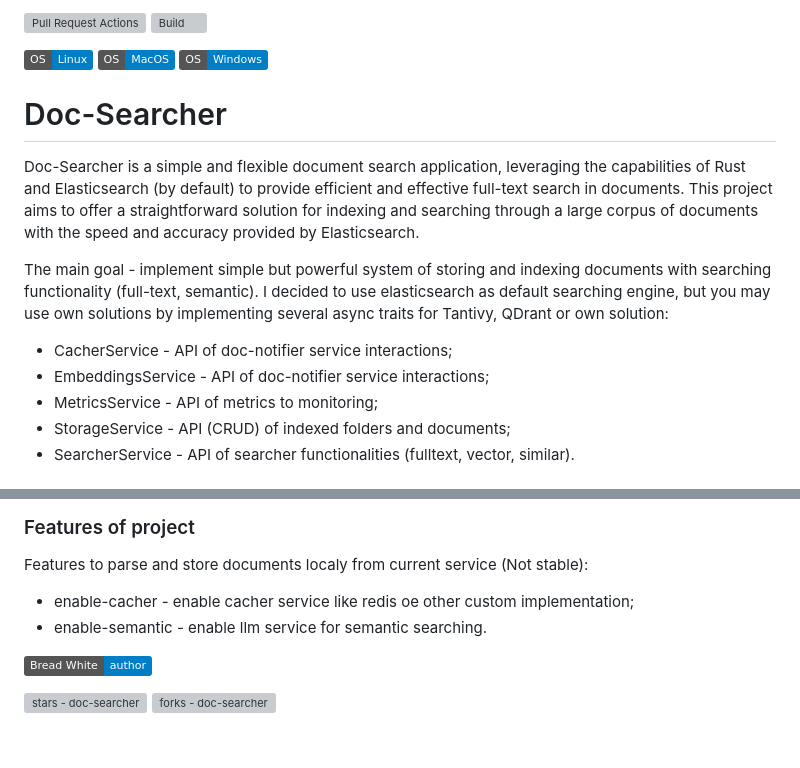
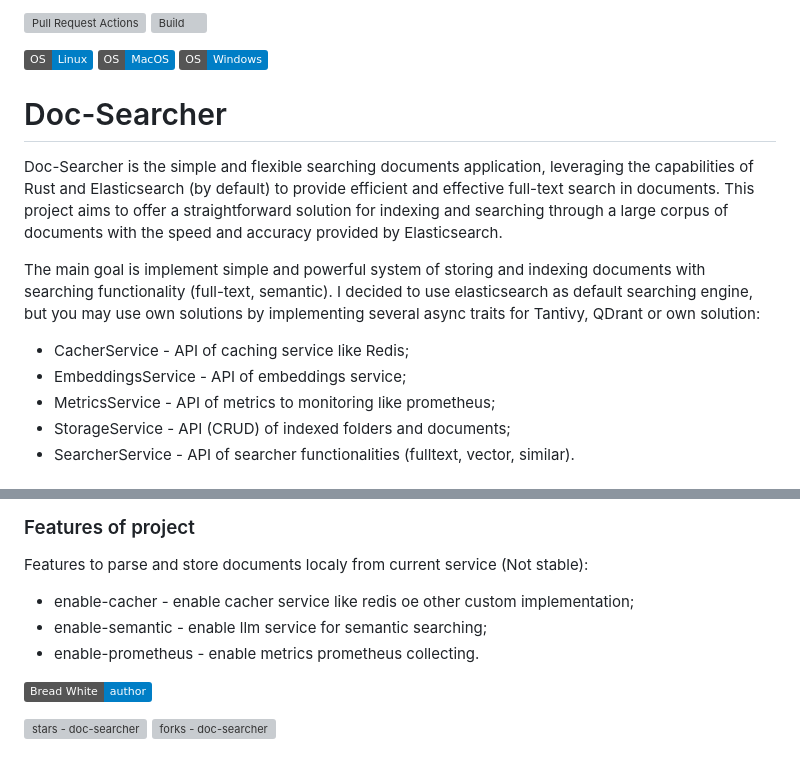
Before and after one commit to breadrock1/doc-searcher, a Markdown page: README.md, 2 parts joined by grey strips. Drawn GitHub-style; badges without logos; grey boxes are pictures that could not be loaded.

```diff
--- a/README.md
+++ b/README.md
@@ -8,18 +7,18 @@
 
 # Doc-Searcher
 
-Doc-Searcher is a simple and flexible document search application, leveraging the capabilities of Rust and Elasticsearch (by default)
+Doc-Searcher is the simple and flexible searching documents application, leveraging the capabilities of Rust and Elasticsearch (by default)
 to provide efficient and effective full-text search in documents. This project aims to offer a straightforward solution for
 indexing and searching through a large corpus of documents with the speed and accuracy provided by Elasticsearch.
 
-The main goal - implement simple but powerful system of storing and indexing documents with searching functionality (full-text, semantic).
+The main goal is implement simple and powerful system of storing and indexing documents with searching functionality (full-text, semantic).
 I decided to use elasticsearch as default searching engine, but you may use own solutions by implementing several async traits
 for Tantivy, QDrant or own solution:
 
 
- - CacherService      - API of doc-notifier service interactions;
- - EmbeddingsService  - API of doc-notifier service interactions;
- - MetricsService     - API of metrics to monitoring;
+ - CacherService      - API of caching service like Redis;
+ - EmbeddingsService  - API of embeddings service;
+ - MetricsService     - API of metrics to monitoring like prometheus;
  - StorageService     - API (CRUD) of indexed folders and documents;
  - SearcherService    - API of searcher functionalities (fulltext, vector, similar).
 
@@ -59,8 +58,9 @@ These instructions will get you a copy of the project up and running on your loc
 ### Features of project
 
 Features to parse and store documents localy from current service (Not stable):
- - enable-cacher    - enable cacher service like redis oe other custom implementation;
- - enable-semantic  - enable llm service for semantic searching.
+ - enable-cacher     - enable cacher service like redis oe other custom implementation;
+ - enable-semantic   - enable llm service for semantic searching;
+ - enable-prometheus - enable metrics prometheus collecting.
 
 [![Bread White - doc-searcher](https://img.shields.io/static/v1?label=Bread%20White&message=author&color=blue&logo=github)](https://github.com/breadrock1/doc-searcher)
 
```
Also changed, not shown: other parts of README.md (+2 -3 lines).
